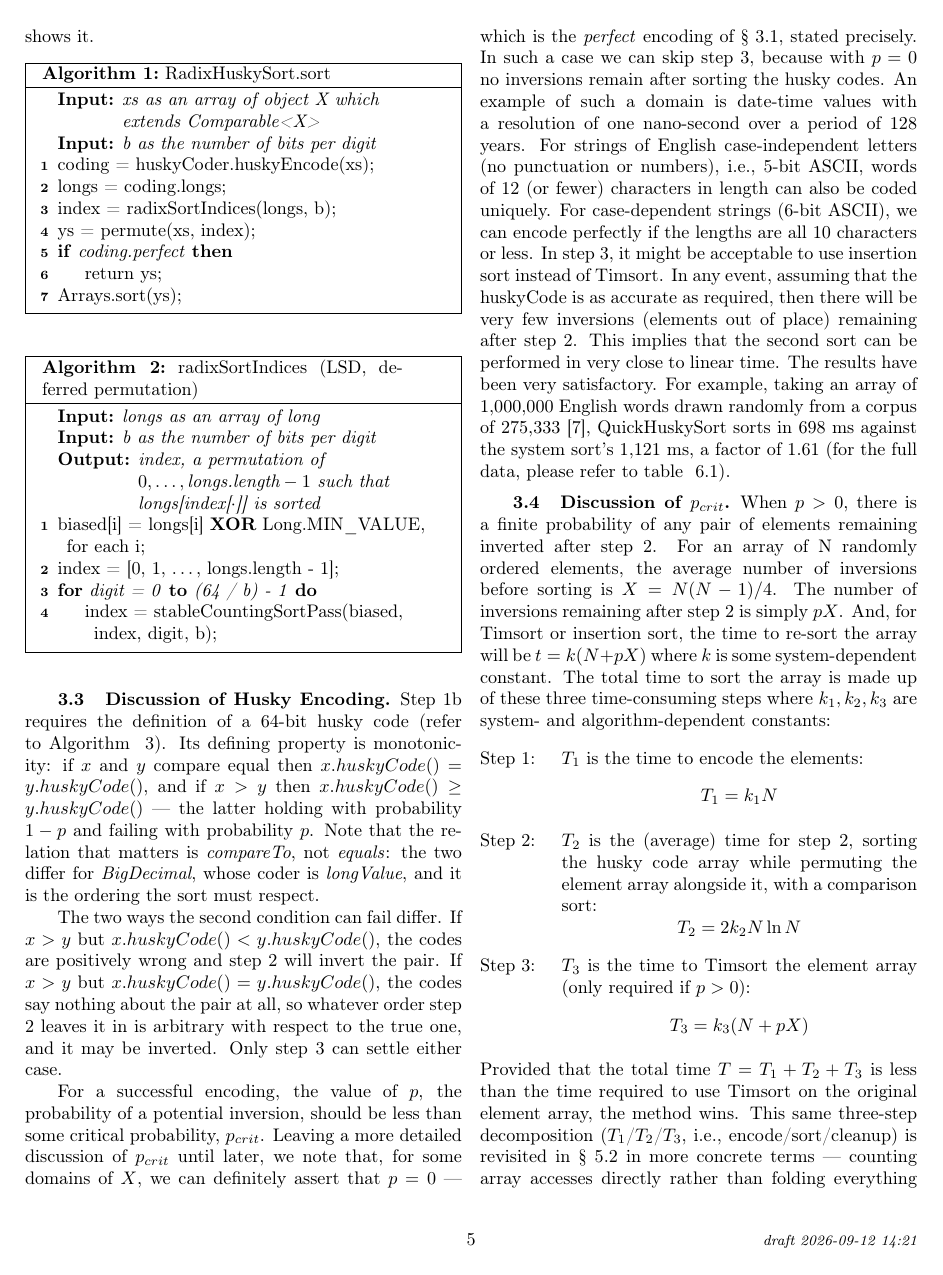
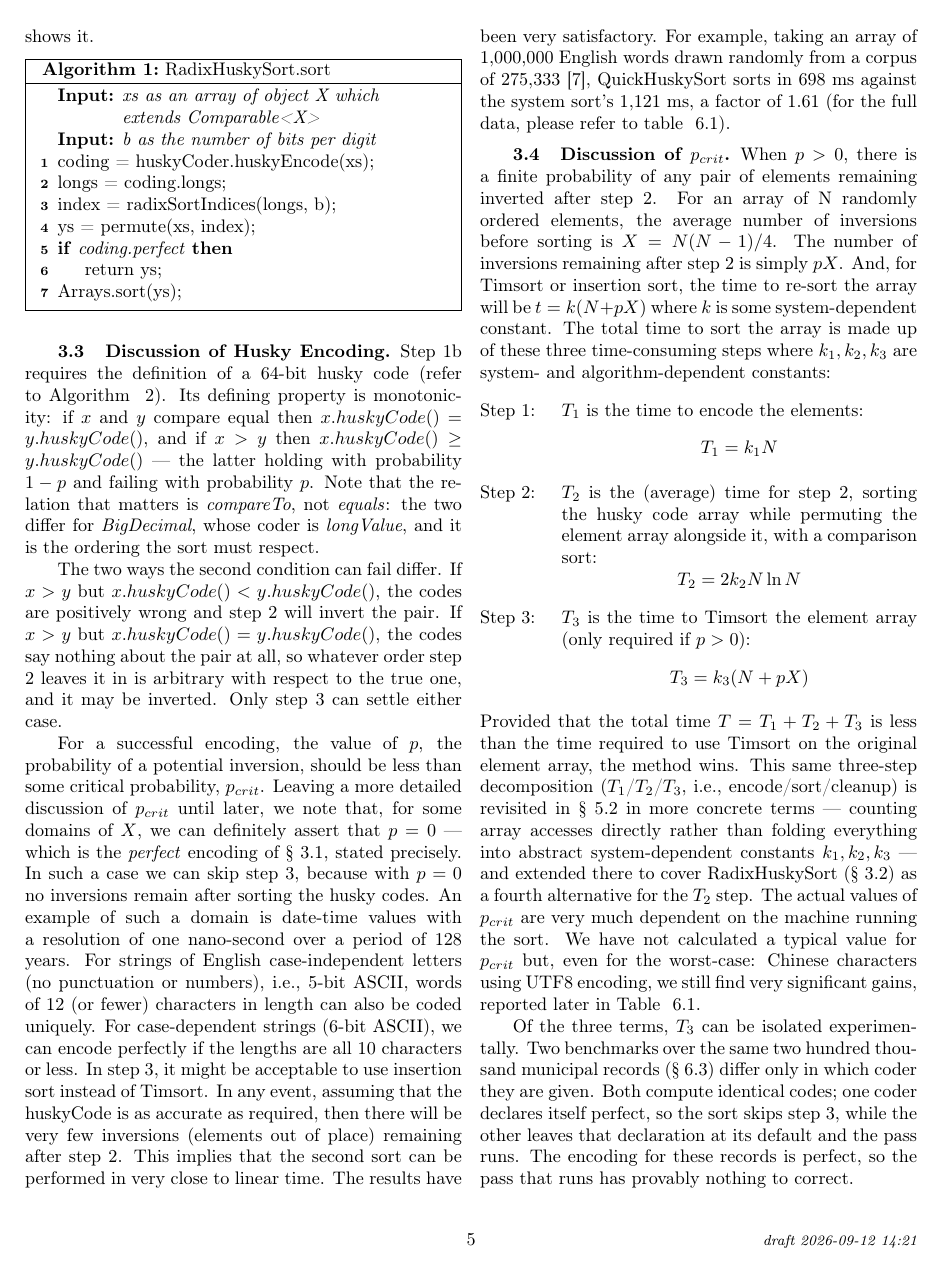
Before and after one commit to rchillyard/The-repository-formerly-known-as, a LaTeX paper (paper/RadixHuskySort.tex): page 5 of 19. Compiled offline with pdfLaTeX.

Commit message:
Drop the orphan radixSortIndices, and name the algorithm labels
Nothing referenced it. Zero \ref to alg:the_alg6 anywhere, so it floated
on page 5 as Algorithm 2 with no text pointing at it -- which LaTeX does
not warn about.

It was also redundant. The prose at 537-543 already gives the deferred
permutation, down to the final O(N) pass reading xs[index[i]], and
545-551 give the sign-bias transform more fully than the listing did,
including that it is idempotent so no un-flip is needed. The listing
meanwhile delegated the work to stableCountingSortPass without showing
it, so it was not a specification either.

The labels caused Robin to ask where "Algorithm 6" was: alg:the_alg5
rendered as Algorithm 1, alg:the_alg6 as Algorithm 2, alg:the_alg2 as
Algorithm 3. They are now alg:radixhuskysort and alg:huskyencode, beside
the already-sensible alg:permitcoder, and there are three algorithms
numbered 1 to 3.

Body 11.60 -> 11.45 pages.

Co-Authored-By: Claude Opus 5 <noreply@anthropic.com>

```diff
--- a/paper/RadixHuskySort.tex
+++ b/paper/RadixHuskySort.tex
@@ -673,27 +673,14 @@ shows it.
  \If{coding.perfect}{return ys\;}
  Arrays.sort(ys)\;
  \caption{RadixHuskySort.sort}
- \label{alg:the_alg5}
+ \label{alg:radixhuskysort}
 \end{algorithm2e}
 
-\begin{algorithm2e}
-\KwIn{\it{longs} as an array of long}
-\KwIn{\it{b} as the number of bits per digit}
-\KwOut{\it{index}, a permutation of $0, \ldots, \textit{longs.length} - 1$ such that
-  \textit{longs[index[$\cdot$]]} is sorted}
- biased[i] = longs[i] {\bf XOR} Long.MIN\_VALUE, for each i\;
- index = [0, 1, \ldots, longs.length - 1]\;
- \For{digit = 0 \KwTo (64 / b) - 1}{
- index = stableCountingSortPass(biased, index, digit, b)\;
- }
- \caption{radixSortIndices (LSD, deferred permutation)}
- \label{alg:the_alg6}
-\end{algorithm2e}
 
 \subsection{Discussion of Husky Encoding.}
 \label{sec:coding}
 
-Step 1b requires the definition of a 64-bit husky code (refer to Algorithm ~\ref{alg:the_alg2}).
+Step 1b requires the definition of a 64-bit husky code (refer to Algorithm ~\ref{alg:huskyencode}).
 Its defining property is monotonicity: if $x$ and $y$ compare equal then
 $x.huskyCode() = y.huskyCode()$, and if $x > y$ then $x.huskyCode() \geq y.huskyCode()$ --- the
 latter holding with probability $1 - p$ and failing with probability $p$.
```
Also changed, not shown: paper/RadixHuskySort-anon.pdf, paper/RadixHuskySort.pdf, paper/RadixHuskySort.tex (4 more changed lines), 2 other files.
